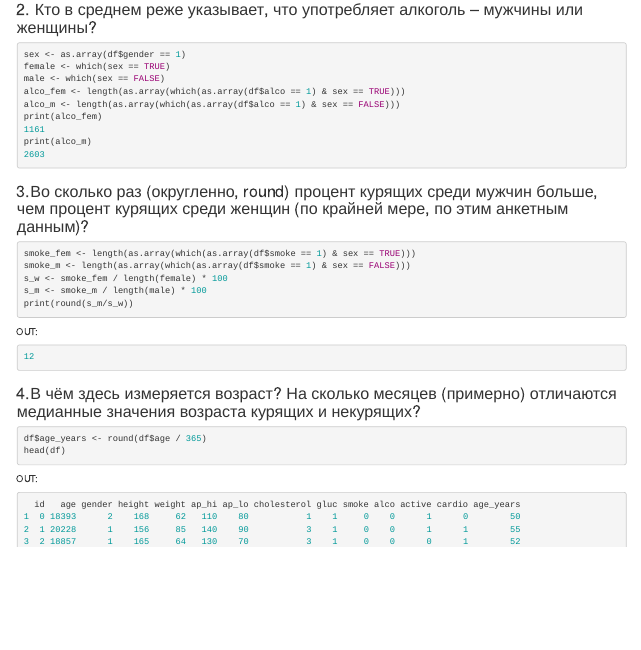
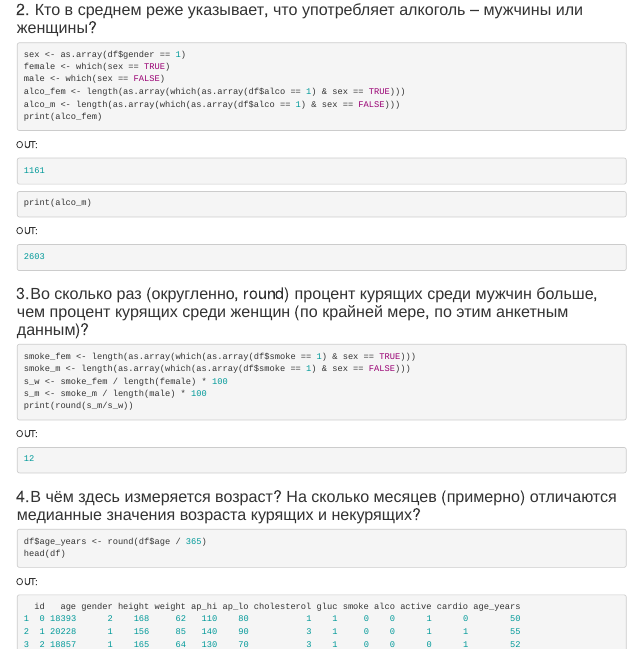
Before and after one commit to 18ariana/1-course, an R Markdown document (lab2/w1.Rmd): the page in a window 1100 px wide, from 580 px down. Rendered offline with R 4.5, knitr and Pandoc, with nearby package versions.

Commit message:
Update w1.Rmd

`````diff
--- a/lab2/w1.Rmd
+++ b/lab2/w1.Rmd
@@ -51,8 +51,16 @@ male <- which(sex == FALSE)
 alco_fem <- length(as.array(which(as.array(df$alco == 1) & sex == TRUE)))
 alco_m <- length(as.array(which(as.array(df$alco == 1) & sex == FALSE)))
 print(alco_fem)
+```
+OUT:
+```R
 1161
+```
+```R
 print(alco_m)
+```
+OUT:
+```R
 2603
 ````
 ### 3.Во сколько раз (округленно, round) процент курящих среди мужчин больше, чем процент курящих среди женщин (по крайней мере, по этим анкетным данным)?
`````
